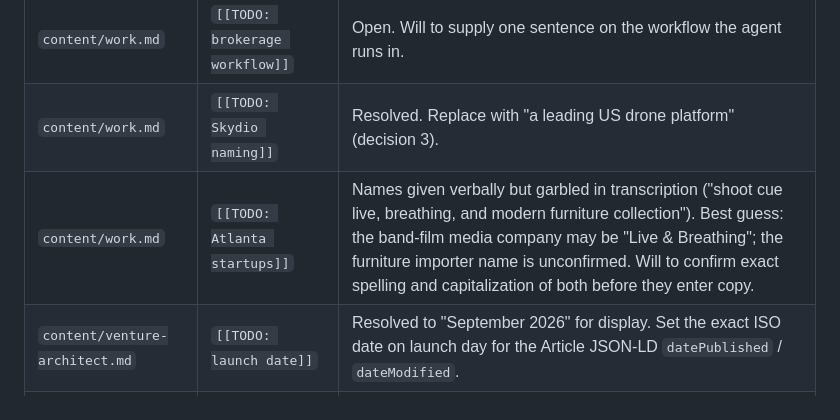
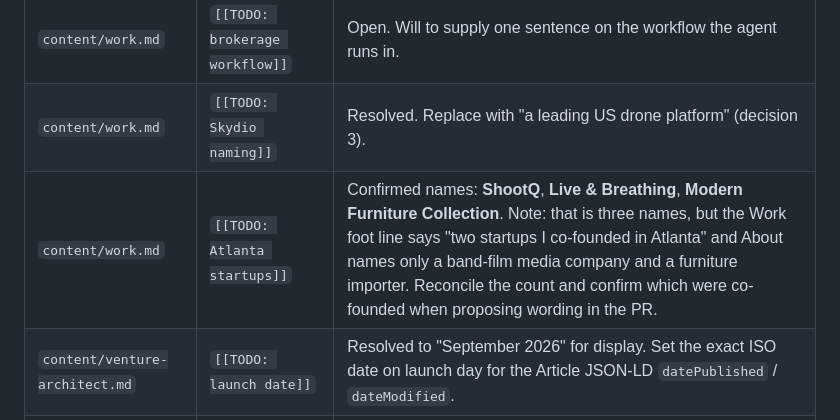
Before and after one commit to willgodfrey/crispy-meme-soon, a Markdown page: docs/OPEN_ITEMS.md, the part around the change. GitHub-like rendering.

Commit message:
Record confirmed Atlanta startup names
ShootQ, Live & Breathing, Modern Furniture Collection. Flag that copy
says "two startups" while three names were given; reconcile in the PR.

Co-Authored-By: Claude Opus 4.8 (1M context) <noreply@anthropic.com>

```diff
--- a/docs/OPEN_ITEMS.md
+++ b/docs/OPEN_ITEMS.md
@@ -18,7 +18,7 @@ The production build is blocked until every `[[TODO` in `content/` is filled. Pr
 | --- | --- | --- |
 | `content/work.md` | `[[TODO: brokerage workflow]]` | Open. Will to supply one sentence on the workflow the agent runs in. |
 | `content/work.md` | `[[TODO: Skydio naming]]` | Resolved. Replace with "a leading US drone platform" (decision 3). |
-| `content/work.md` | `[[TODO: Atlanta startups]]` | Names given verbally but garbled in transcription ("shoot cue live, breathing, and modern furniture collection"). Best guess: the band-film media company may be "Live & Breathing"; the furniture importer name is unconfirmed. Will to confirm exact spelling and capitalization of both before they enter copy. |
+| `content/work.md` | `[[TODO: Atlanta startups]]` | Confirmed names: **ShootQ**, **Live & Breathing**, **Modern Furniture Collection**. Note: that is three names, but the Work foot line says "two startups I co-founded in Atlanta" and About names only a band-film media company and a furniture importer. Reconcile the count and confirm which were co-founded when proposing wording in the PR. |
 | `content/venture-architect.md` | `[[TODO: launch date]]` | Resolved to "September 2026" for display. Set the exact ISO date on launch day for the Article JSON-LD `datePublished` / `dateModified`. |
 | `content/site.md` | `[[TODO: ICONIQ figures verified]]` | Verified against the report by Claude 2026-09-20. Three of four figures correct; the inference figure needs a wording fix (23% is share of AI-product cost, not of revenue). See notes below. Delete marker once Will approves the fix. |
 
```
